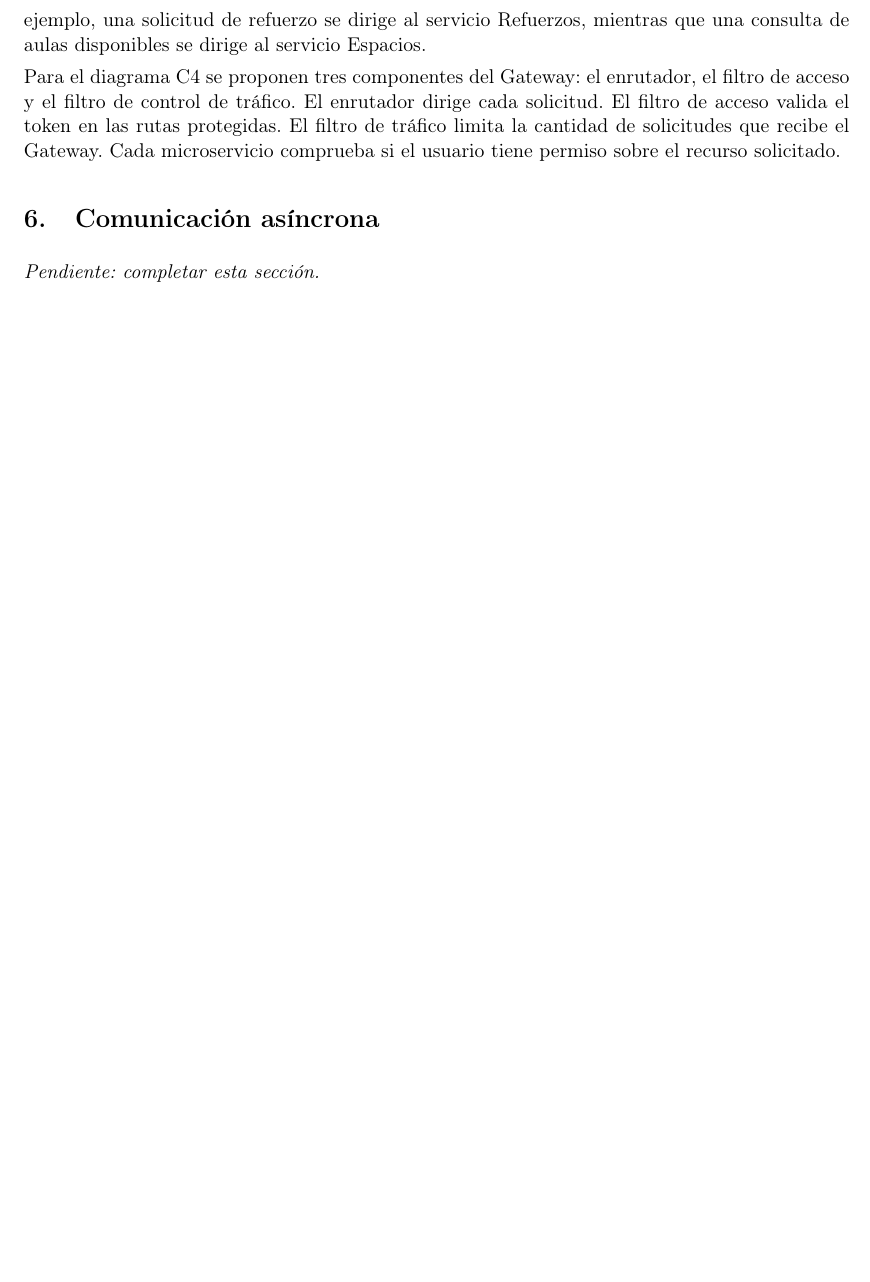
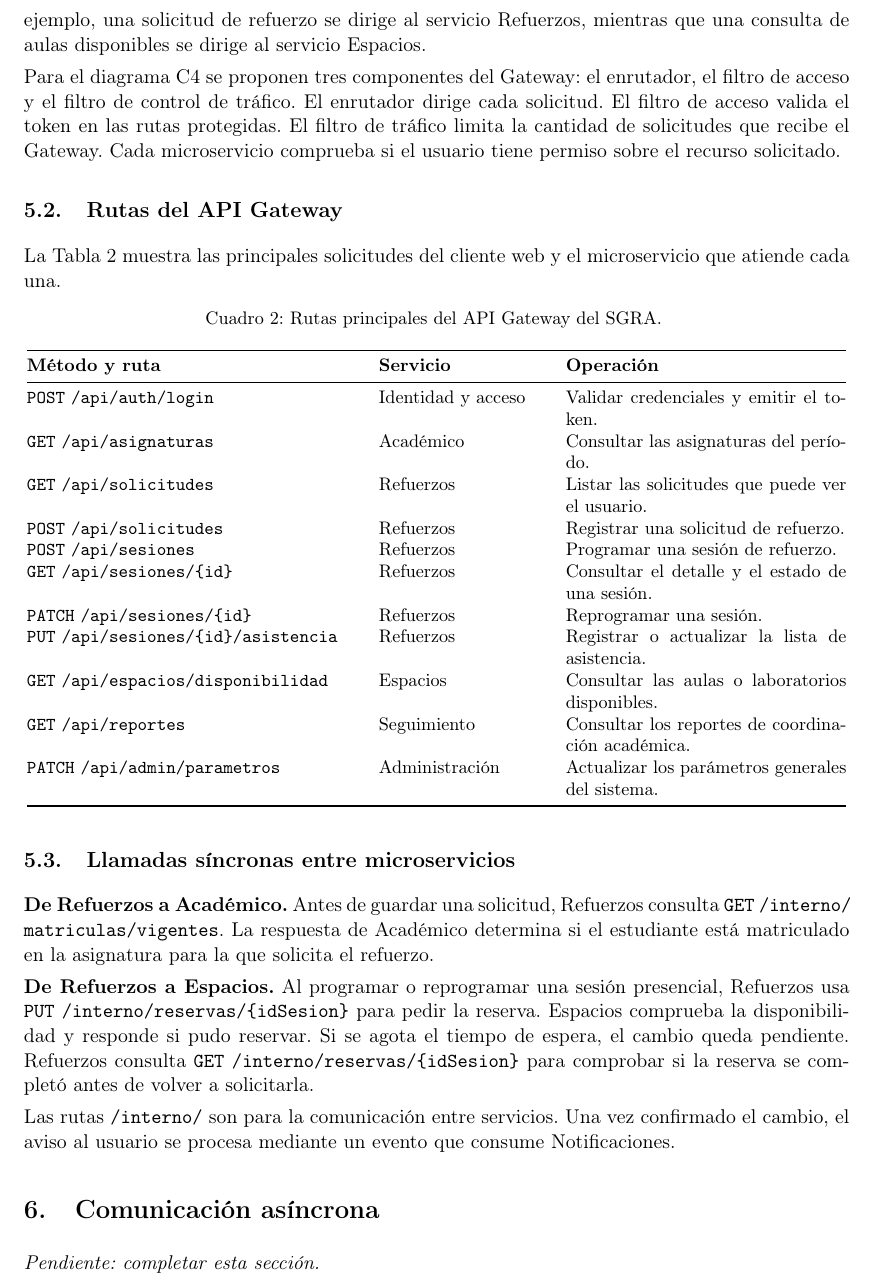
Before and after one commit to Yukisan-uwo/GA-TL-02-FORM-Taller-Diseno-de-Arquitectura-de-Microservicios-para-el-PFC, a LaTeX document (docs/main.tex, which reads docs/secciones/05-gateway-sincronica.tex): part of page 4 of 7 before the commit and part of page 4 of 8 after it, cut so that both start at the same text, the shorter picture padded with empty space. Compiled offline with pdfLaTeX.

Commit message:
rutas del Gateway y llamadas sincronas

```diff
--- a/docs/secciones/05-gateway-sincronica.tex
+++ b/docs/secciones/05-gateway-sincronica.tex
@@ -14,3 +14,79 @@ El enrutador dirige cada solicitud. El filtro de acceso valida el
 token en las rutas protegidas. El filtro de tráfico limita la
 cantidad de solicitudes que recibe el Gateway. Cada microservicio
 comprueba si el usuario tiene permiso sobre el recurso solicitado.
+
+\subsection{Rutas del API Gateway}
+
+La Tabla~\ref{tab:rutas-gateway} muestra las principales solicitudes
+del cliente web y el microservicio que atiende cada una.
+
+\small
+\begin{longtable}{@{}p{.40\linewidth}p{.20\linewidth}p{.34\linewidth}@{}}
+\caption{Rutas principales del API Gateway del SGRA.}
+\label{tab:rutas-gateway}\\
+\toprule
+\textbf{Método y ruta} & \textbf{Servicio} & \textbf{Operación} \\
+\midrule
+\endfirsthead
+\toprule
+\textbf{Método y ruta} & \textbf{Servicio} & \textbf{Operación} \\
+\midrule
+\endhead
+\bottomrule
+\endlastfoot
+
+\texttt{POST} \path|/api/auth/login| &
+Identidad y acceso & Validar credenciales y emitir el token. \\
+
+\texttt{GET} \path|/api/asignaturas| &
+Académico & Consultar las asignaturas del período. \\
+
+\texttt{GET} \path|/api/solicitudes| &
+Refuerzos & Listar las solicitudes que puede ver el usuario. \\
+
+\texttt{POST} \path|/api/solicitudes| &
+Refuerzos & Registrar una solicitud de refuerzo. \\
+
+\texttt{POST} \path|/api/sesiones| &
+Refuerzos & Programar una sesión de refuerzo. \\
+
+\texttt{GET} \path|/api/sesiones/{id}| &
+Refuerzos & Consultar el detalle y el estado de una sesión. \\
+
+\texttt{PATCH} \path|/api/sesiones/{id}| &
+Refuerzos & Reprogramar una sesión. \\
+
+\texttt{PUT} \path|/api/sesiones/{id}/asistencia| &
+Refuerzos & Registrar o actualizar la lista de asistencia. \\
+
+\texttt{GET} \path|/api/espacios/disponibilidad| &
+Espacios & Consultar las aulas o laboratorios disponibles. \\
+
+\texttt{GET} \path|/api/reportes| &
+Seguimiento & Consultar los reportes de coordinación académica. \\
+
+\texttt{PATCH} \path|/api/admin/parametros| &
+Administración & Actualizar los parámetros generales del sistema. \\
+
+\end{longtable}
+\normalsize
+
+\subsection{Llamadas síncronas entre microservicios}
+
+\textbf{De Refuerzos a Académico.}
+Antes de guardar una solicitud, Refuerzos consulta
+\texttt{GET} \path|/interno/matriculas/vigentes|.
+La respuesta de Académico determina si el estudiante está matriculado
+en la asignatura para la que solicita el refuerzo.
+
+\textbf{De Refuerzos a Espacios.}
+Al programar o reprogramar una sesión presencial, Refuerzos usa
+\texttt{PUT} \path|/interno/reservas/{idSesion}| para pedir la reserva.
+Espacios comprueba la disponibilidad y responde si pudo reservar.
+Si se agota el tiempo de espera, el cambio queda pendiente.
+Refuerzos consulta \texttt{GET} \path|/interno/reservas/{idSesion}|
+para comprobar si la reserva se completó antes de volver a solicitarla.
+
+Las rutas \path|/interno/| son para la comunicación entre servicios.
+Una vez confirmado el cambio, el aviso al usuario se procesa mediante
+un evento que consume Notificaciones.
```
